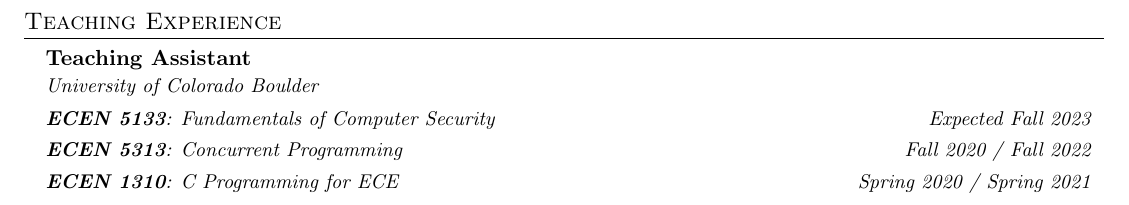
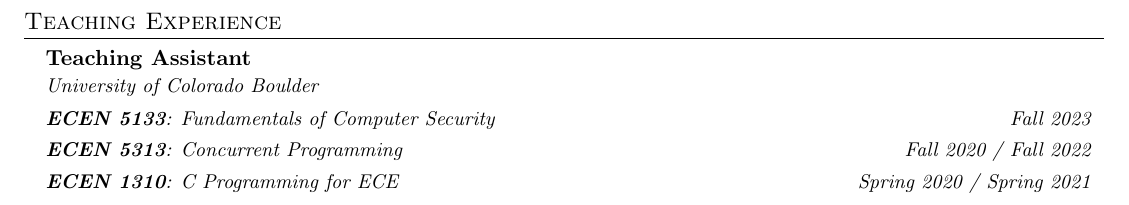
Before and after one commit to gaukas/gaukas.wang, a LaTeX CV (LaTeX/cv.tex): part of page 2 of 2, cut so that both start at the same text. Compiled offline with pdfLaTeX.

Commit message:
update: cv semester start update

```diff
--- a/LaTeX/cv.tex
+++ b/LaTeX/cv.tex
@@ -210,7 +210,7 @@
 {Teaching Assistant}{}
 {University of Colorado Boulder}{}
 \resumeSubSubheading
-{\href{https://experts.colorado.edu/display/coursename_ECEN-5133}{\textbf{ECEN 5133}: Fundamentals of Computer Security}}{Expected Fall 2023}
+{\href{https://experts.colorado.edu/display/coursename_ECEN-5133}{\textbf{ECEN 5133}: Fundamentals of Computer Security}}{Fall 2023}
 \resumeSubSubheading
 {\href{https://experts.colorado.edu/display/coursename_ECEN-5313}{\textbf{ECEN 5313}: Concurrent Programming}}{Fall 2020 / Fall 2022}
 \resumeSubSubheading
```
